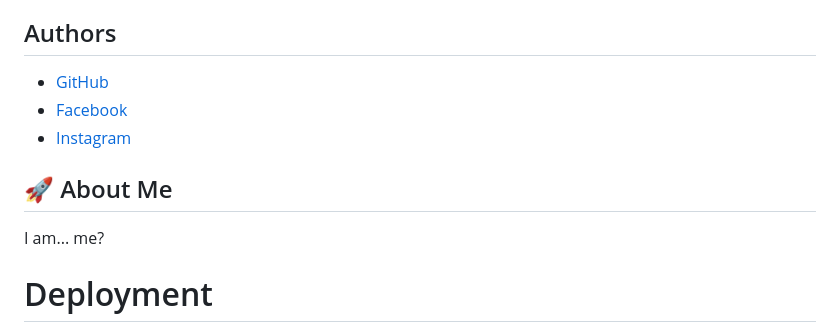
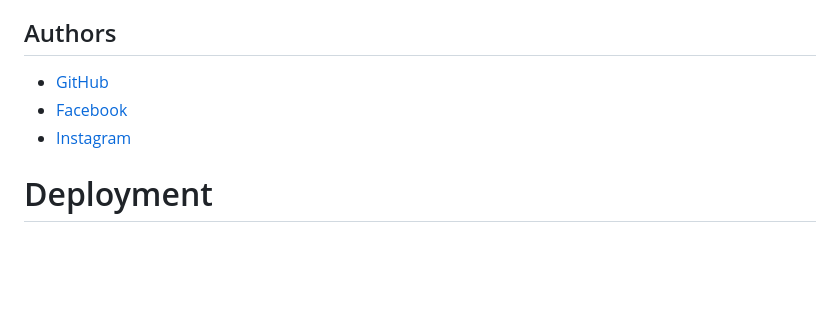
Before and after one commit to zhackdtech/portfolio-wilmarx, a Markdown page: README.md, the part around the change printed below. Rendered like a GitHub page; blank space fills up the shorter version.

```diff
--- a/README.md
+++ b/README.md
@@ -39,12 +82,6 @@ portfolio-wilmarx is a simple website created to showcase my previous works and
 - [Facebook](https://www.facebook.com/profile.php?id=61550879160614)
 - [Instagram](https://www.instagram.com/marx.wil/)
 
-## 🚀 About Me
-I am... me?
-
-
-
-
 # Deployment
 
 Just download the page and then run it, or go to [live preview](https://zhackdtech.github.io/portfolio-wilmarx/)
```
Also changed, not shown: other parts of README.md (+54 -9 lines).
